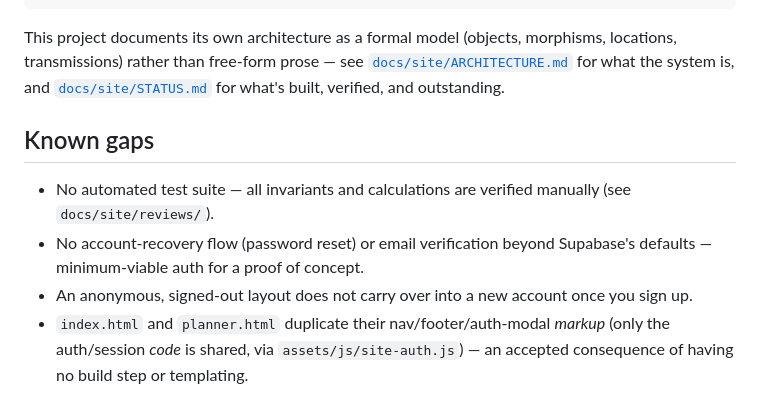
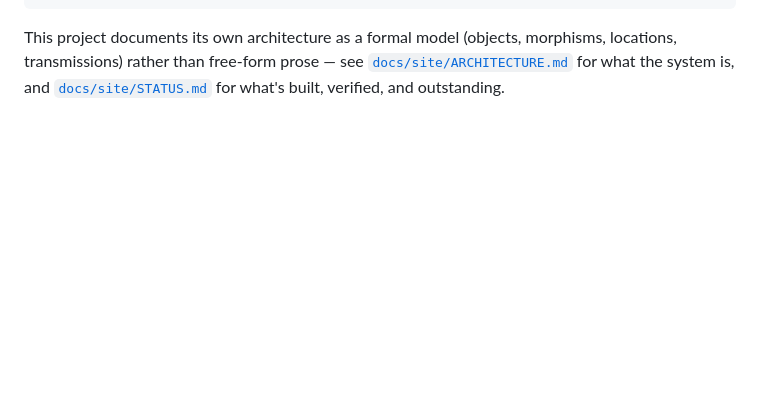
Before and after one commit to Bryan-LJX/spatialflow-poc, a Markdown page: README.md, the part around the change. GitHub-like rendering; blank space fills up the shorter version.

Commit message:
Remove Known gaps section from README
Co-Authored-By: Claude Sonnet 5 <noreply@anthropic.com>

```diff
--- a/README.md
+++ b/README.md
@@ -97,16 +97,3 @@ morphisms, locations, transmissions) rather than free-form prose — see
 [`docs/site/ARCHITECTURE.md`](docs/site/ARCHITECTURE.md) for what the system
 is, and [`docs/site/STATUS.md`](docs/site/STATUS.md) for what's built,
 verified, and outstanding.
-
-## Known gaps
-
-- No automated test suite — all invariants and calculations are verified
-  manually (see `docs/site/reviews/`).
-- No account-recovery flow (password reset) or email verification beyond
-  Supabase's defaults — minimum-viable auth for a proof of concept.
-- An anonymous, signed-out layout does not carry over into a new account
-  once you sign up.
-- `index.html` and `planner.html` duplicate their nav/footer/auth-modal
-  *markup* (only the auth/session *code* is shared, via
-  `assets/js/site-auth.js`) — an accepted consequence of having no build
-  step or templating.
```
